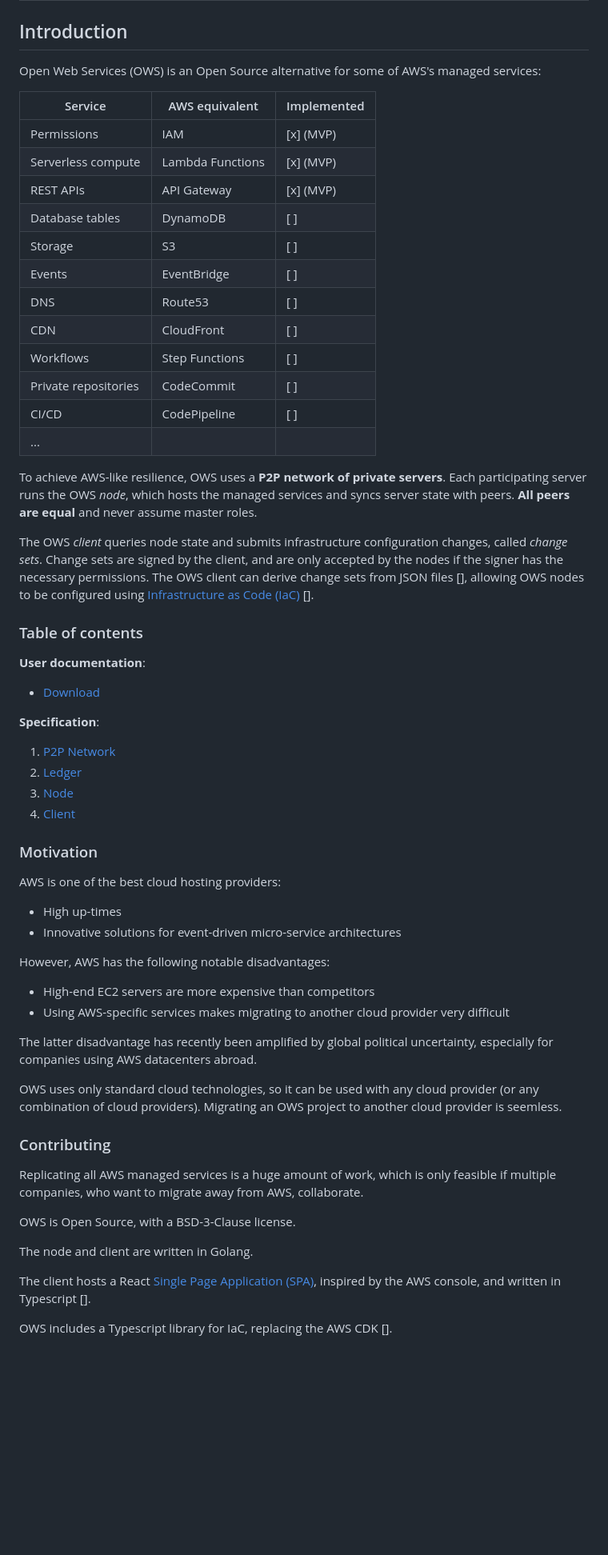
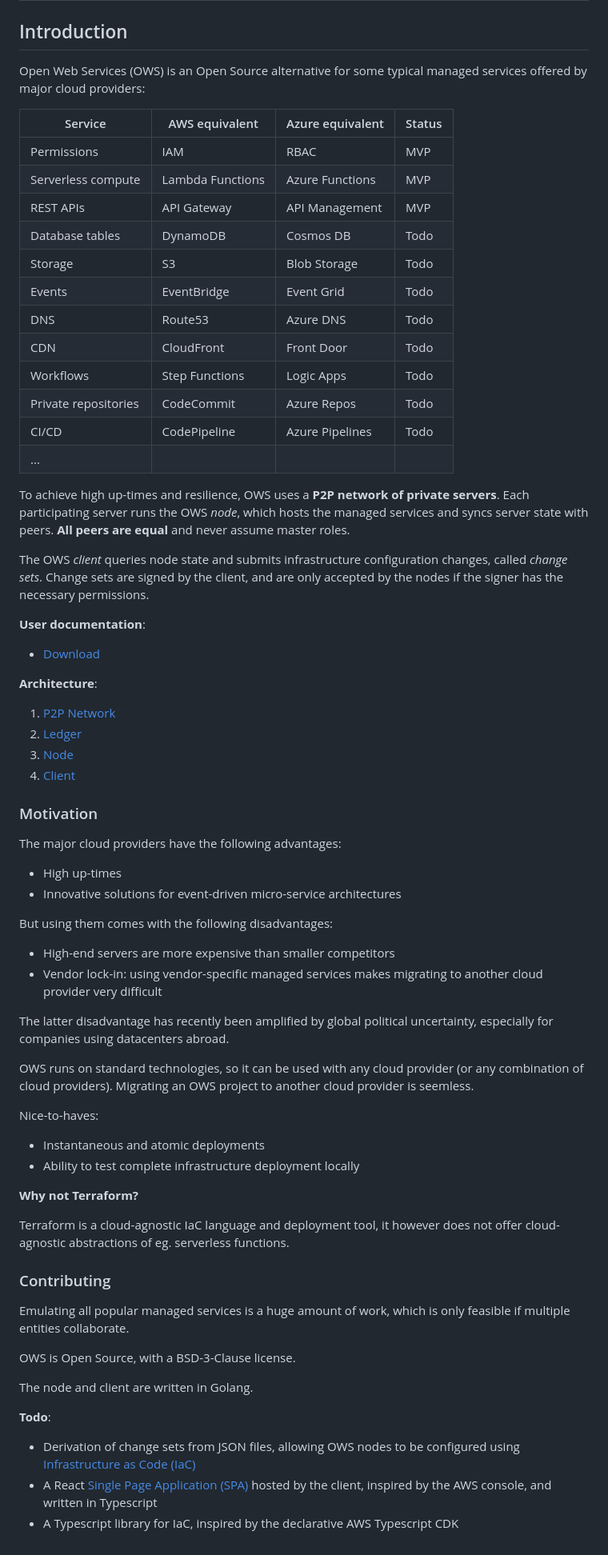
Before and after one commit to christianschmitz/ows, a Markdown page: README.md, the part around the change. Shown at 80% size. Rendered like a GitHub page; blank space fills up the shorter version.

Commit message:
generalized readme

```diff
--- a/README.md
+++ b/README.md
@@ -2,37 +2,34 @@
 
 ## Introduction
 
-Open Web Services (OWS) is an Open Source alternative for some of AWS's managed services:
+Open Web Services (OWS) is an Open Source alternative for some typical managed services offered by major cloud providers:
 
-| Service              | AWS equivalent   | Implemented |
-| -------------------- | ---------------- | ----------- |
-| Permissions          | IAM              | [x] (MVP)   |
-| Serverless compute   | Lambda Functions | [x] (MVP)   |
-| REST APIs            | API Gateway      | [x] (MVP)   |
-| Database tables      | DynamoDB         | [ ]         |
-| Storage              | S3               | [ ]         |
-| Events               | EventBridge      | [ ]         |
-| DNS                  | Route53          | [ ]         |
-| CDN                  | CloudFront       | [ ]         |
-| Workflows            | Step Functions   | [ ]         |
-| Private repositories | CodeCommit       | [ ]         |
-| CI/CD                | CodePipeline     | [ ]         |
-| ...                  |                  |             |
+| Service              | AWS equivalent   | Azure equivalent | Status |
+| -------------------- | ---------------- | ---------------- | ------ |
+| Permissions          | IAM              | RBAC             | MVP    |
+| Serverless compute   | Lambda Functions | Azure Functions  | MVP    |
+| REST APIs            | API Gateway      | API Management   | MVP    |
+| Database tables      | DynamoDB         | Cosmos DB        | Todo   |
+| Storage              | S3               | Blob Storage     | Todo   |
+| Events               | EventBridge      | Event Grid       | Todo   |
+| DNS                  | Route53          | Azure DNS        | Todo   |
+| CDN                  | CloudFront       | Front Door       | Todo   |
+| Workflows            | Step Functions   | Logic Apps       | Todo   |
+| Private repositories | CodeCommit       | Azure Repos      | Todo   |
+| CI/CD                | CodePipeline     | Azure Pipelines  | Todo   |
+| ...                  |                  |                  |        |
 
-To achieve AWS-like resilience, OWS uses a **P2P network of private servers**.
+To achieve high up-times and resilience, OWS uses a **P2P network of private servers**.
 Each participating server runs the OWS *node*, which hosts the managed services and syncs server state with peers. **All peers are equal** and never assume master roles.
 
 The OWS *client* queries node state and submits infrastructure configuration changes, called *change sets*.
 Change sets are signed by the client, and are only accepted by the nodes if the signer has the necessary permissions.
-The OWS client can derive change sets from JSON files [], allowing OWS nodes to be configured using [Infrastructure as Code (IaC)](https://en.wikipedia.org/wiki/Infrastructure_as_code) [].
-
-### Table of contents
 
 **User documentation**:
 
   - [Download](https://christianschmitz.github.io/ows/index.html)
 
-**Specification**:
+**Architecture**:
 
    1. [P2P Network](./doc/specification/01-P2P_network.md)
    2. [Ledger](./doc/specification/02-Ledger.md)
@@ -41,26 +38,34 @@ The OWS client can derive change sets from JSON files [], allowing OWS nodes to
 
 ### Motivation
 
-AWS is one of the best cloud hosting providers:
+The major cloud providers have the following advantages:
    - High up-times
    - Innovative solutions for event-driven micro-service architectures
 
-However, AWS has the following notable disadvantages:
-   - High-end EC2 servers are more expensive than competitors
-   - Using AWS-specific services makes migrating to another cloud provider very difficult
+But using them comes with the following disadvantages:
+   - High-end servers are more expensive than smaller competitors
+   - Vendor lock-in: using vendor-specific managed services makes migrating to another cloud provider very difficult
 
-The latter disadvantage has recently been amplified by global political uncertainty, especially for companies using AWS datacenters abroad.
+The latter disadvantage has recently been amplified by global political uncertainty, especially for companies using datacenters abroad.
 
-OWS uses only standard cloud technologies, so it can be used with any cloud provider (or any combination of cloud providers). Migrating an OWS project to another cloud provider is seemless.
+OWS runs on standard technologies, so it can be used with any cloud provider (or any combination of cloud providers). Migrating an OWS project to another cloud provider is seemless.
 
+Nice-to-haves:
+   - Instantaneous and atomic deployments
+   - Ability to test complete infrastructure deployment locally
+
+**Why not Terraform?**
+
+Terraform is a cloud-agnostic IaC language and deployment tool, it however does not offer cloud-agnostic abstractions of eg. serverless functions.
 ### Contributing
 
-Replicating all AWS managed services is a huge amount of work, which is only feasible if multiple companies, who want to migrate away from AWS, collaborate.
+Emulating all popular managed services is a huge amount of work, which is only feasible if multiple entities collaborate.
 
 OWS is Open Source, with a BSD-3-Clause license.
 
 The node and client are written in Golang.
 
-The client hosts a React [Single Page Application (SPA)](https://en.wikipedia.org/wiki/Single-page_application), inspired by the AWS console, and written in Typescript [].
-
-OWS includes a Typescript library for IaC, replacing the AWS CDK [].
+**Todo**:
+   - Derivation of change sets from JSON files, allowing OWS nodes to be configured using [Infrastructure as Code (IaC)](https://en.wikipedia.org/wiki/Infrastructure_as_code)
+   - A React [Single Page Application (SPA)](https://en.wikipedia.org/wiki/Single-page_application) hosted by the client, inspired by the AWS console, and written in Typescript
+   - A Typescript library for IaC, inspired by the declarative AWS Typescript CDK
```
